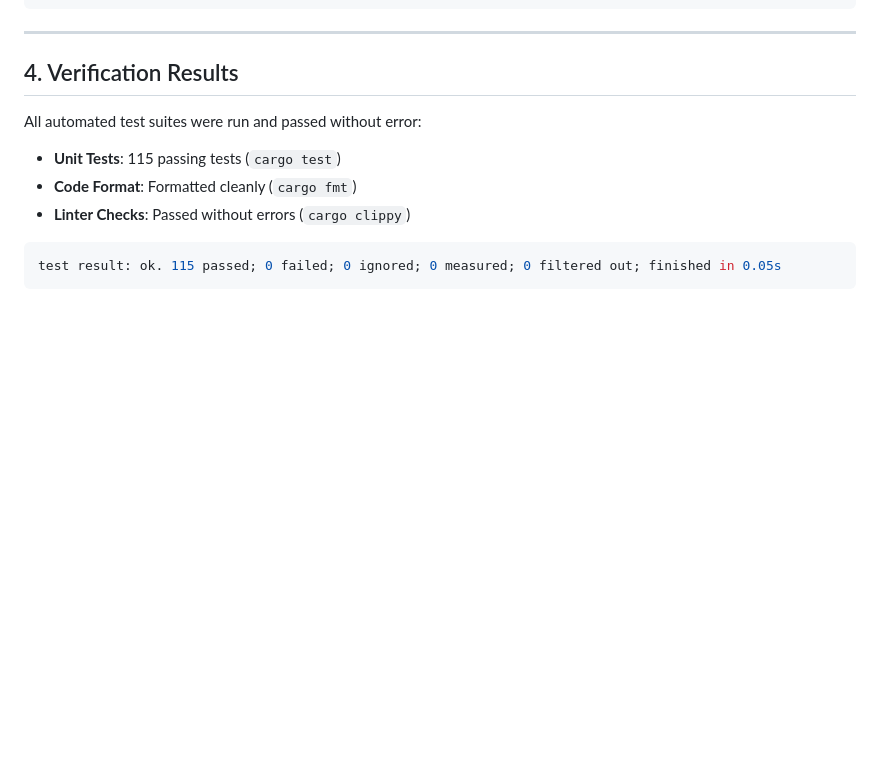
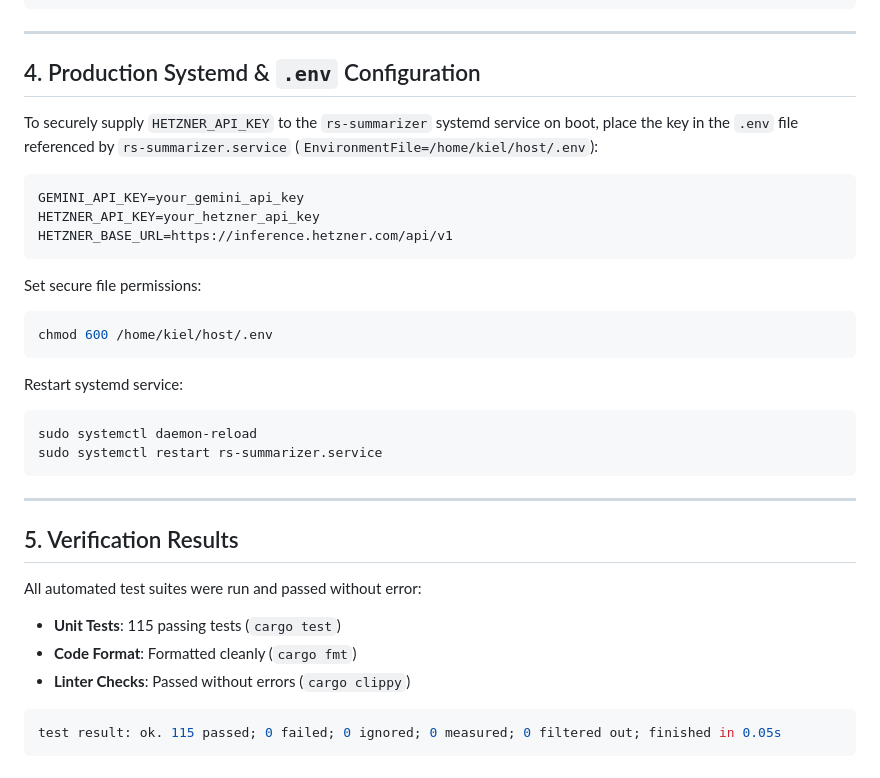
Before and after one commit to plops/rs-summarizer, a Markdown page: plan/20260726_01_hetzner/walkthrough.md, the part around the change. GitHub-like rendering; blank space fills up the shorter version.

Commit message:
docs: update systemd .env configuration for Hetzner API key

````diff
--- a/plan/20260726_01_hetzner/walkthrough.md
+++ b/plan/20260726_01_hetzner/walkthrough.md
@@ -52,7 +52,31 @@ RUN apt-get update && apt-get install -y --no-install-recommends \
 
 ---
 
-## 4. Verification Results
+## 4. Production Systemd & `.env` Configuration
+
+To securely supply `HETZNER_API_KEY` to the `rs-summarizer` systemd service on boot, place the key in the `.env` file referenced by `rs-summarizer.service` (`EnvironmentFile=/home/kiel/host/.env`):
+
+```env
+GEMINI_API_KEY=your_gemini_api_key
+HETZNER_API_KEY=your_hetzner_api_key
+HETZNER_BASE_URL=https://inference.hetzner.com/api/v1
+```
+
+Set secure file permissions:
+```bash
+chmod 600 /home/kiel/host/.env
+```
+
+Restart systemd service:
+```bash
+sudo systemctl daemon-reload
+sudo systemctl restart rs-summarizer.service
+```
+
+---
+
+## 5. Verification Results
+
 
 All automated test suites were run and passed without error:
 
````
Also changed, not shown: RELEASE_README.md (+9 -1 lines), 1 other file.
